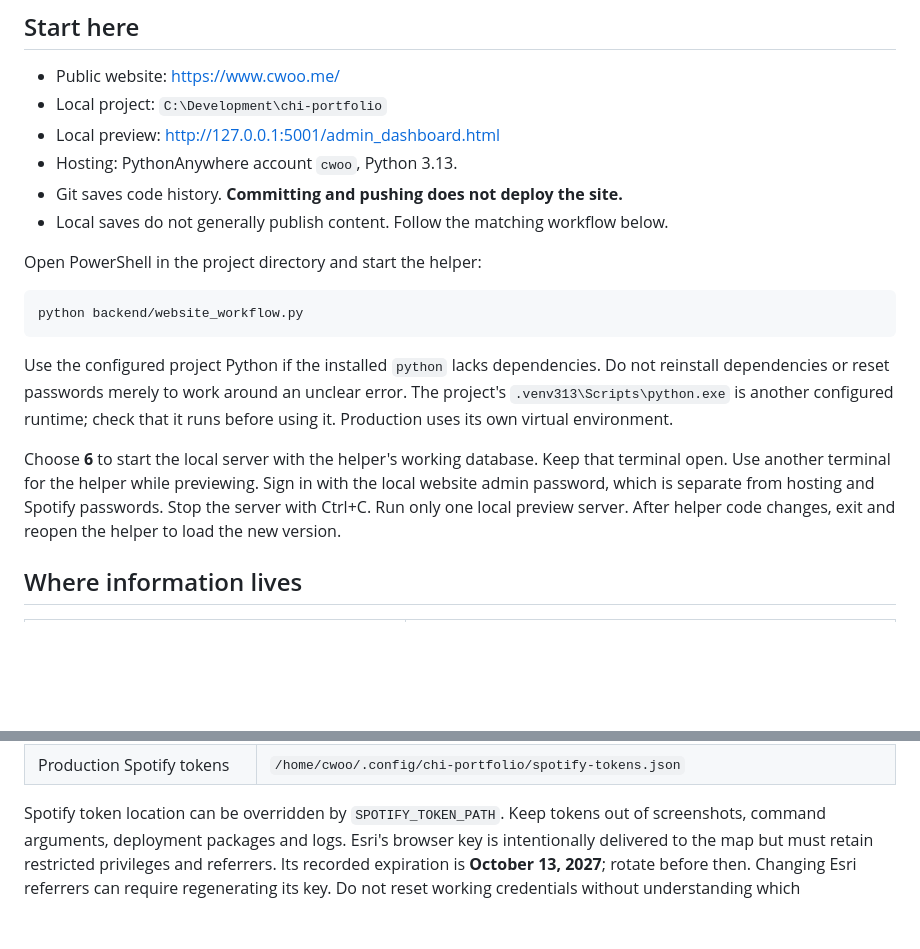
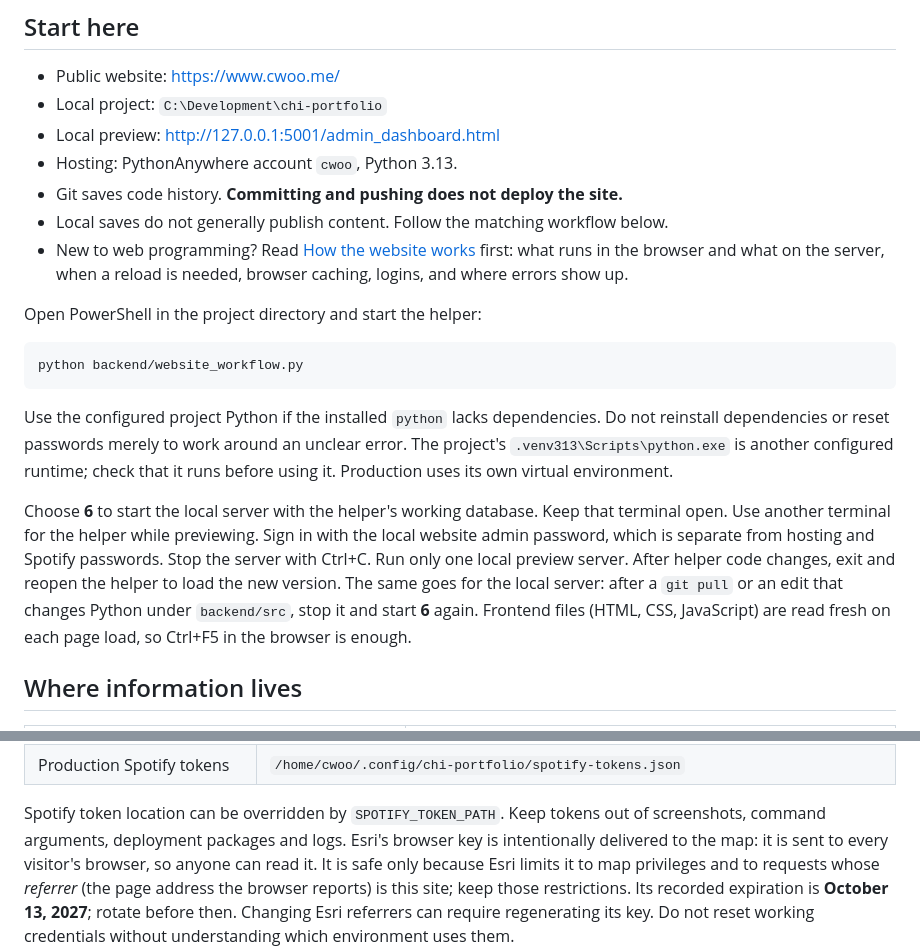
Before and after one commit to riskassure/chi-portfolio, a Markdown page: docs/ADMIN_RUNBOOK.md, 2 parts joined by grey strips. GitHub-like rendering; blank space fills up the shorter version.

```diff
--- a/docs/ADMIN_RUNBOOK.md
+++ b/docs/ADMIN_RUNBOOK.md
@@ -12,6 +12,9 @@ are recorded from the deployment in this session, not a new live audit.
 - Hosting: PythonAnywhere account `cwoo`, Python 3.13.
 - Git saves code history. **Committing and pushing does not deploy the site.**
 - Local saves do not generally publish content. Follow the matching workflow below.
+- New to web programming? Read [How the website works](administration/HOW_THE_SITE_WORKS.md)
+  first: what runs in the browser and what on the server, when a reload is needed,
+  browser caching, logins, and where errors show up.
 
 Open PowerShell in the project directory and start the helper:
 
@@ -29,6 +32,9 @@ that terminal open. Use another terminal for the helper while previewing. Sign i
 with the local website admin password, which is separate from hosting and Spotify
 passwords. Stop the server with Ctrl+C. Run only one local preview server.
 After helper code changes, exit and reopen the helper to load the new version.
+The same goes for the local server: after a `git pull` or an edit that changes
+Python under `backend/src`, stop it and start **6** again. Frontend files (HTML, CSS,
+JavaScript) are read fresh on each page load, so Ctrl+F5 in the browser is enough.
 
 ## Where information lives
 
@@ -298,8 +304,10 @@ Record locations, never credential values, in documentation or Git.
 
 Spotify token location can be overridden by `SPOTIFY_TOKEN_PATH`. Keep tokens out
 of screenshots, command arguments, deployment packages and logs. Esri's browser
-key is intentionally delivered to the map but must retain restricted privileges
-and referrers. Its recorded expiration is **October 13, 2027**; rotate before then.
+key is intentionally delivered to the map: it is sent to every visitor's browser,
+so anyone can read it. It is safe only because Esri limits it to map privileges and
+to requests whose *referrer* (the page address the browser reports) is this site;
+keep those restrictions. Its recorded expiration is **October 13, 2027**; rotate before then.
 Changing Esri referrers can require regenerating its key. Do not reset working
 credentials without understanding which environment uses them.
 
```
Also changed, not shown: docs/README.md (+2 -0 lines), docs/administration/HOW_THE_SITE_WORKS.md (added, +156 -0 lines).
